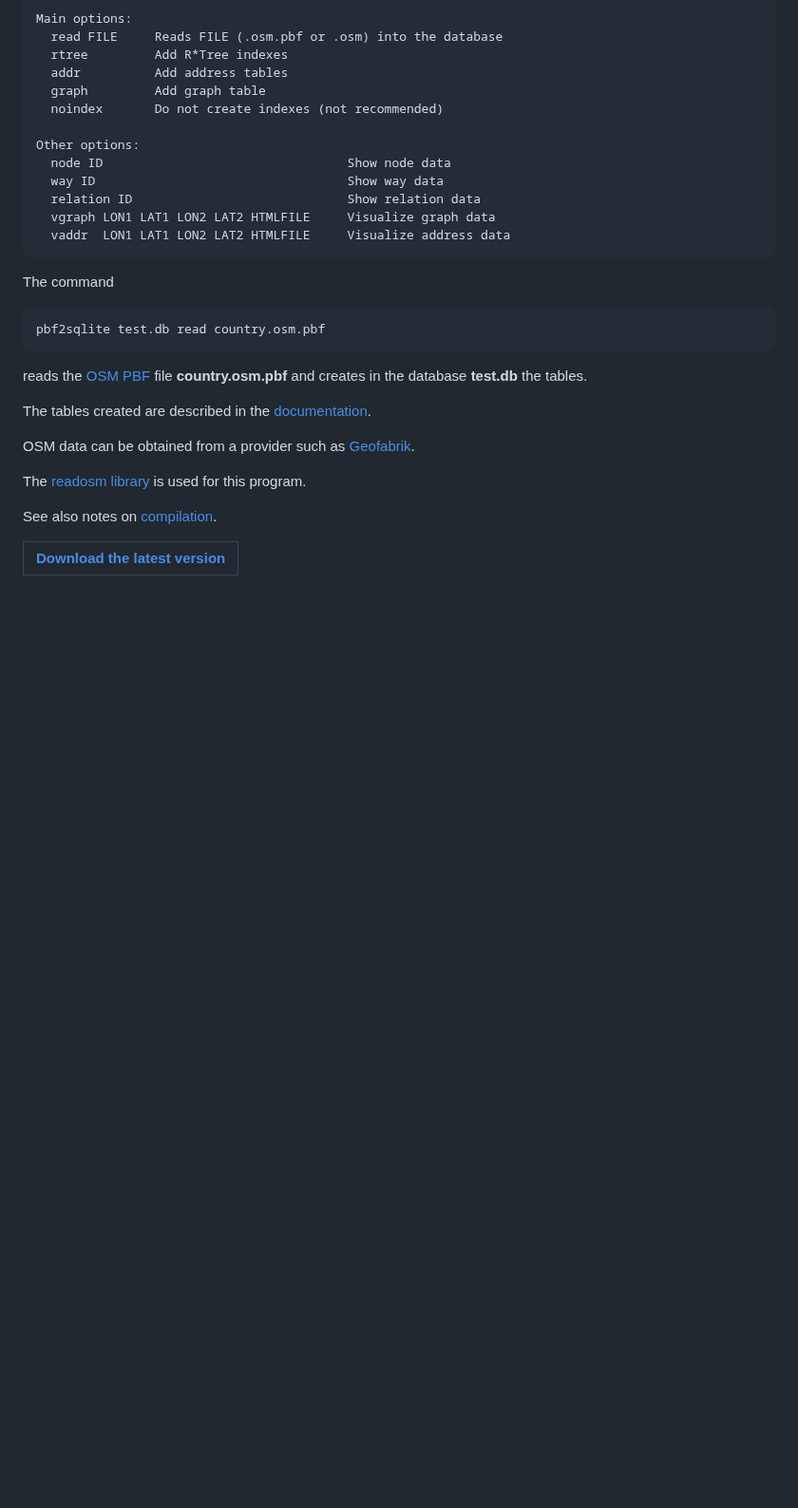
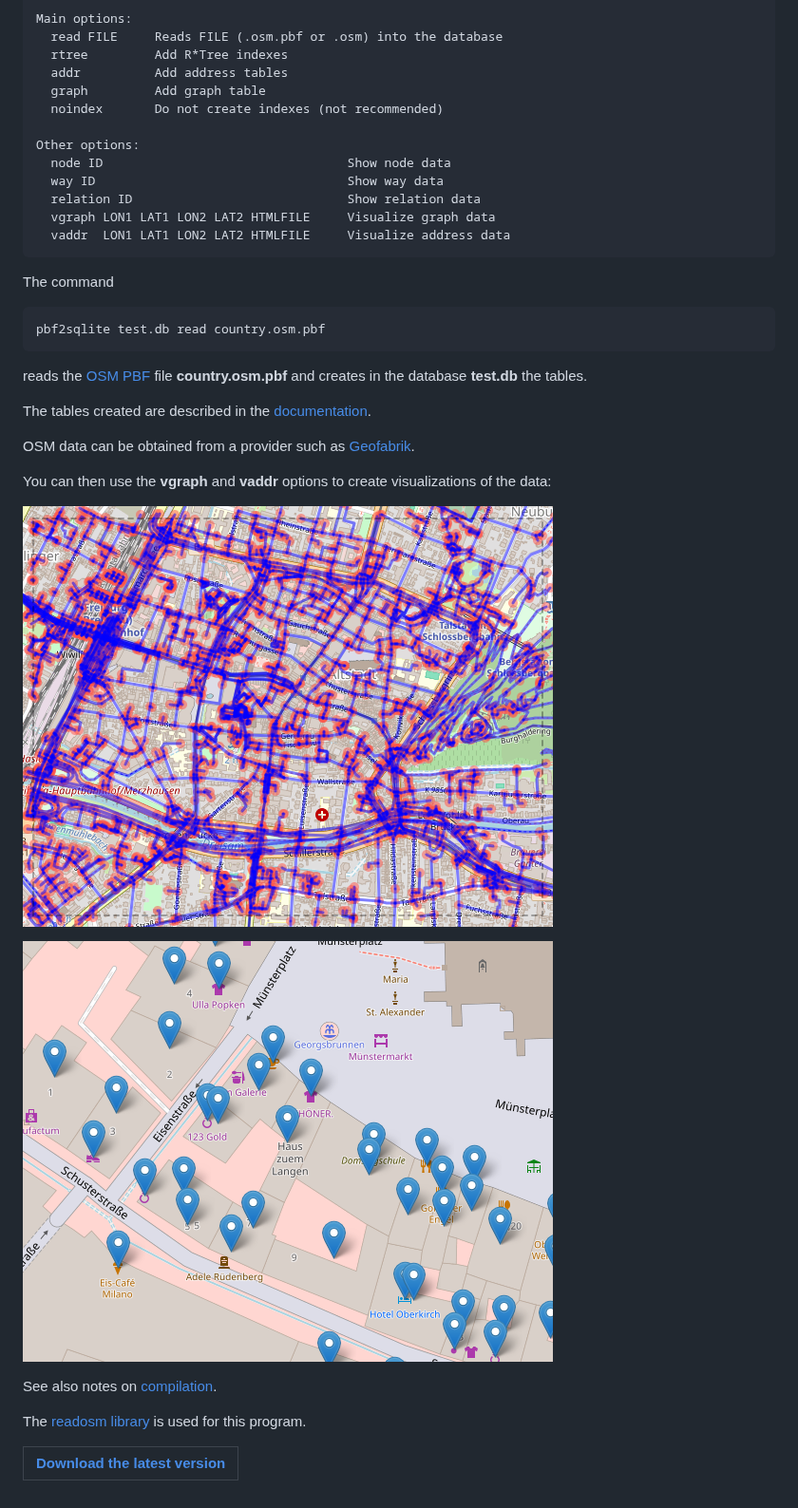
Before and after one commit to osmzoso/pbf2sqlite, a Markdown page: README.md, the part around the change. Shown at 95% size. GitHub-like rendering; pictures changed too: doc/vaddr.png (added), doc/vgraph.png (added); blank space fills up the shorter version.

Commit message:
example pictures added

```diff
--- a/README.md
+++ b/README.md
@@ -32,10 +32,16 @@ The tables created are described in the [documentation](doc/pbf2sqlite.md).
 
 OSM data can be obtained from a provider such as [Geofabrik](https://download.geofabrik.de).
 
+You can then use the **vgraph** and **vaddr** options to create visualizations of the data:
+
+![Example vgraph](doc/vgraph.png)
+
+![Example vaddr](doc/vaddr.png)
+
+See also notes on [compilation](doc/compiling.md).
+
 The [readosm library](https://www.gaia-gis.it/fossil/readosm/index)
 is used for this program.
 
-See also notes on [compilation](doc/compiling.md).
-
 |[**Download the latest version**](https://github.com/osmzoso/pbf2sqlite/releases/latest)|
 |----------------------------------------------------------------------------------------|
```
